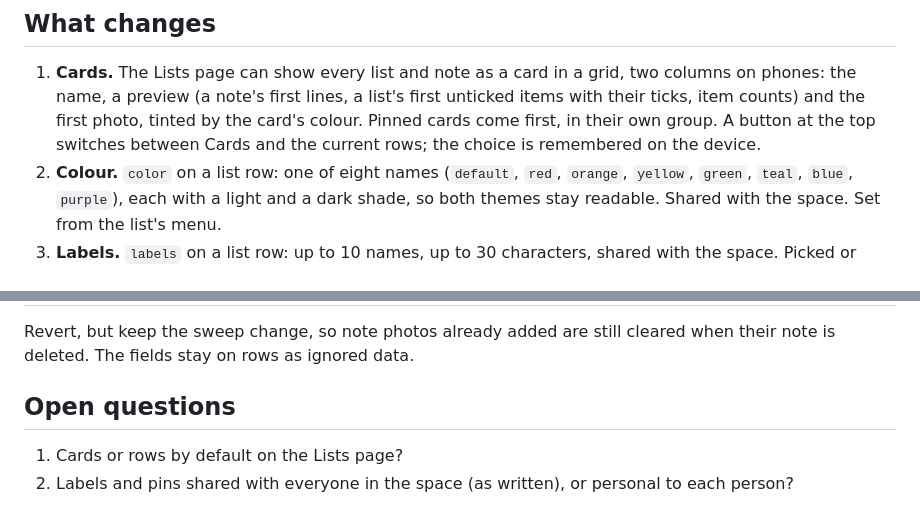
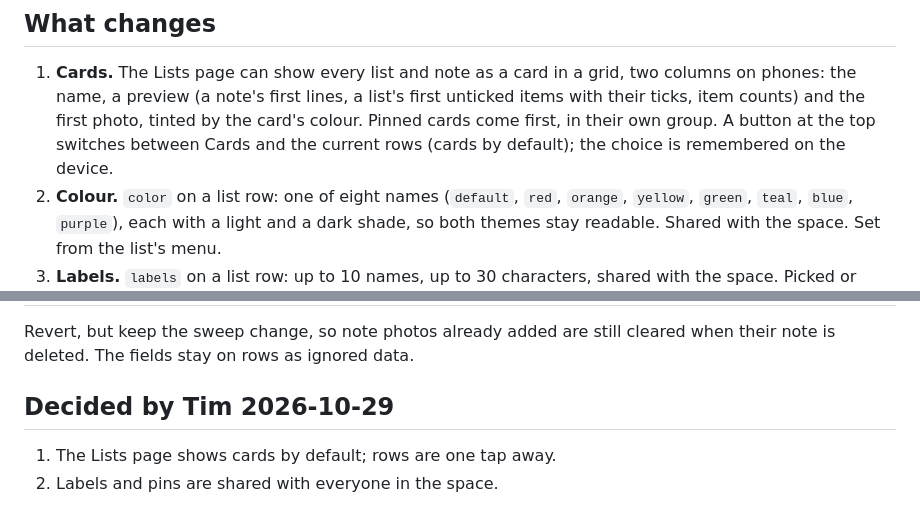
Before and after one commit to peerloomllc/pearlist, a Markdown page: proposals/2026-10-29-keep-style-notes.md, 2 parts joined by grey strips. GitHub-like rendering.

Commit message:
Proposal: cards by default, labels and pins shared
Co-Authored-By: Claude Opus 5.5 <noreply@anthropic.com>
Claude-Session: https://claude.ai/code/session_01YR6CUNgddLb3MHpkaNa1kg

```diff
--- a/proposals/2026-10-29-keep-style-notes.md
+++ b/proposals/2026-10-29-keep-style-notes.md
@@ -25,7 +25,7 @@ Keep looks and a few small things on each note.
    a list's first unticked items with their ticks, item counts) and the
    first photo, tinted by the card's colour. Pinned cards come first, in
    their own group. A button at the top switches between Cards and the
-   current rows; the choice is remembered on the device.
+   current rows (cards by default); the choice is remembered on the device.
 2. **Colour.** `color` on a list row: one of eight names (`default`,
    `red`, `orange`, `yellow`, `green`, `teal`, `blue`, `purple`), each with
    a light and a dark shade, so both themes stay readable. Shared with the
@@ -80,8 +80,7 @@ days (a separate, small plan once this lands).
 Revert, but keep the sweep change, so note photos already added are still
 cleared when their note is deleted. The fields stay on rows as ignored data.
 
-## Open questions
+## Decided by Tim 2026-10-29
 
-1. Cards or rows by default on the Lists page?
-2. Labels and pins shared with everyone in the space (as written), or
-   personal to each person?
+1. The Lists page shows cards by default; rows are one tap away.
+2. Labels and pins are shared with everyone in the space.
```
